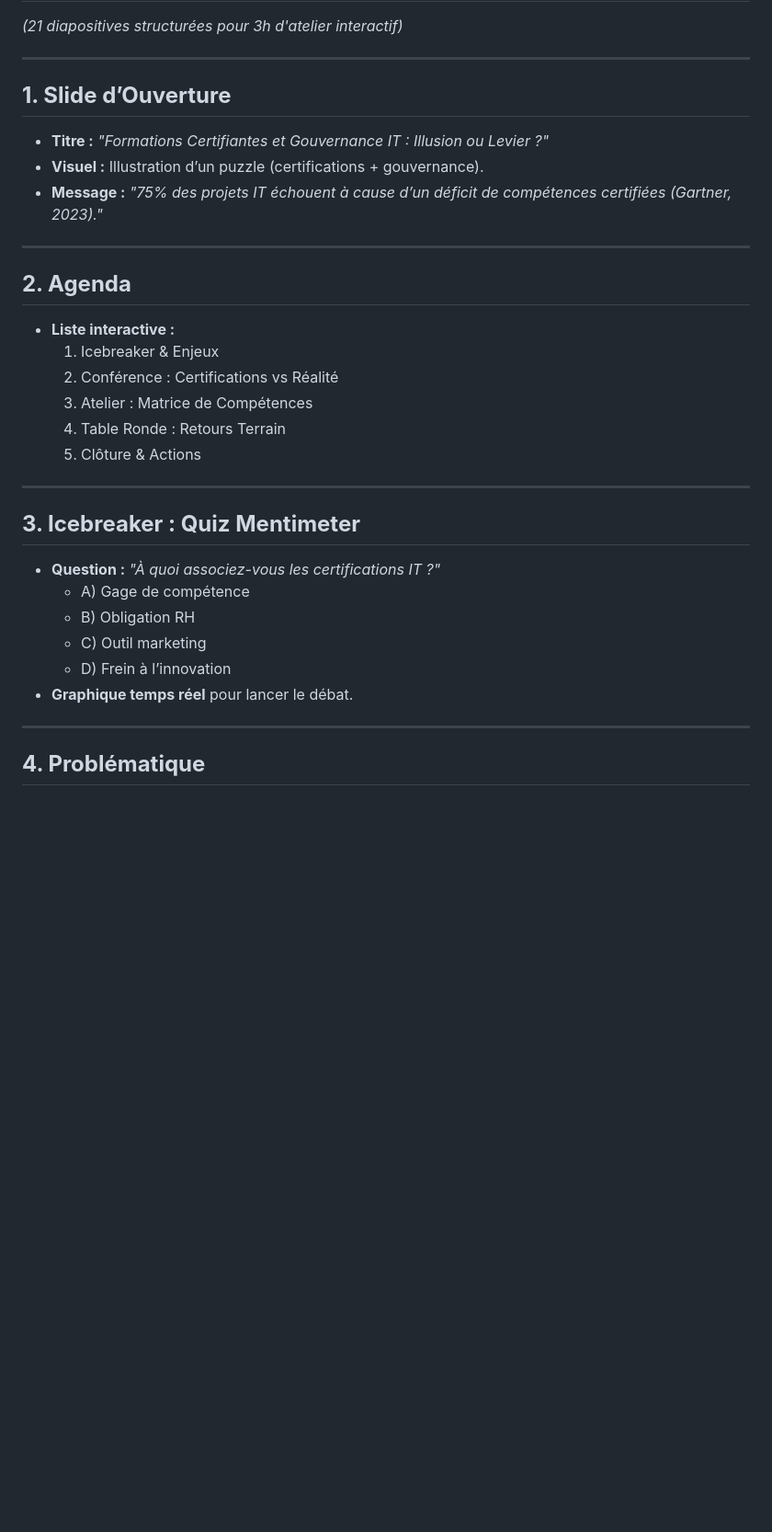
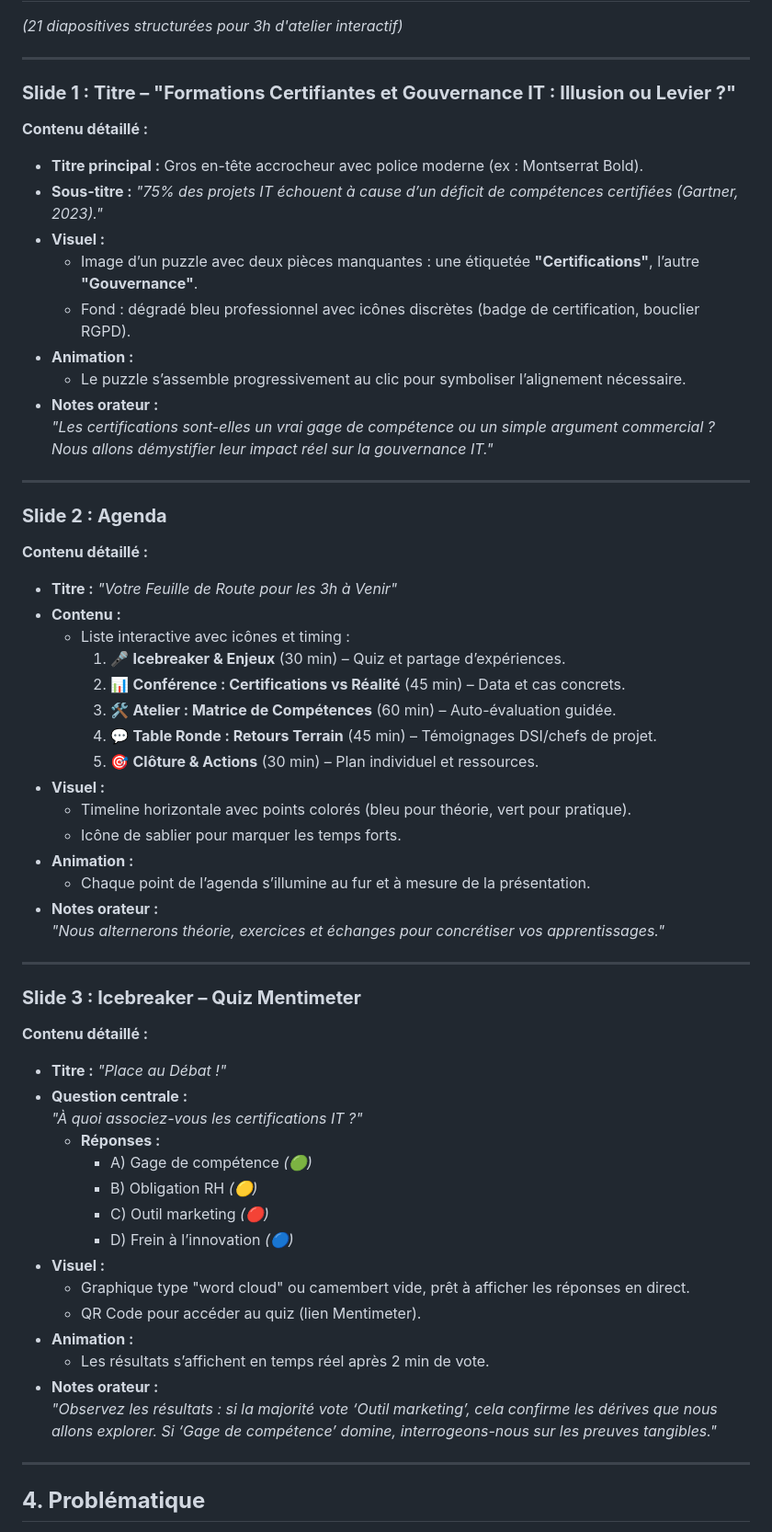
Before and after one commit to sanogotech/certificationsetgouvernanceIT, a Markdown page: SlidesFull.md, the part around the change. Shown: that part at 92% size. Drawn GitHub-style; blank space fills up the shorter version.

```diff
--- a/SlidesFull.md
+++ b/SlidesFull.md
@@ -3,30 +3,57 @@
 
 ---
 
-## **1. Slide d’Ouverture**
-- **Titre :** *"Formations Certifiantes et Gouvernance IT : Illusion ou Levier ?"*
-- **Visuel :** Illustration d’un puzzle (certifications + gouvernance).
-- **Message :** *"75% des projets IT échouent à cause d’un déficit de compétences certifiées (Gartner, 2023)."*
+### **Slide 1 : Titre – "Formations Certifiantes et Gouvernance IT : Illusion ou Levier ?"**
+**Contenu détaillé :**
+- **Titre principal :** Gros en-tête accrocheur avec police moderne (ex : Montserrat Bold).
+- **Sous-titre :** *"75% des projets IT échouent à cause d’un déficit de compétences certifiées (Gartner, 2023)."*
+- **Visuel :**
+  - Image d’un puzzle avec deux pièces manquantes : une étiquetée **"Certifications"**, l’autre **"Gouvernance"**.
+  - Fond : dégradé bleu professionnel avec icônes discrètes (badge de certification, bouclier RGPD).
+- **Animation :**
+  - Le puzzle s’assemble progressivement au clic pour symboliser l’alignement nécessaire.
+- **Notes orateur :**
+  *"Les certifications sont-elles un vrai gage de compétence ou un simple argument commercial ? Nous allons démystifier leur impact réel sur la gouvernance IT."*
 
 ---
 
-## **2. Agenda**
-- **Liste interactive :**
-  1. Icebreaker & Enjeux
-  2. Conférence : Certifications vs Réalité
-  3. Atelier : Matrice de Compétences
-  4. Table Ronde : Retours Terrain
-  5. Clôture & Actions
+### **Slide 2 : Agenda**
+**Contenu détaillé :**
+- **Titre :** *"Votre Feuille de Route pour les 3h à Venir"*
+- **Contenu :**
+  - Liste interactive avec icônes et timing :
+    1. 🎤 **Icebreaker & Enjeux** (30 min) – Quiz et partage d’expériences.
+    2. 📊 **Conférence : Certifications vs Réalité** (45 min) – Data et cas concrets.
+    3. 🛠️ **Atelier : Matrice de Compétences** (60 min) – Auto-évaluation guidée.
+    4. 💬 **Table Ronde : Retours Terrain** (45 min) – Témoignages DSI/chefs de projet.
+    5. 🎯 **Clôture & Actions** (30 min) – Plan individuel et ressources.
+- **Visuel :**
+  - Timeline horizontale avec points colorés (bleu pour théorie, vert pour pratique).
+  - Icône de sablier pour marquer les temps forts.
+- **Animation :**
+  - Chaque point de l’agenda s’illumine au fur et à mesure de la présentation.
+- **Notes orateur :**
+  *"Nous alternerons théorie, exercices et échanges pour concrétiser vos apprentissages."*
 
 ---
 
-## **3. Icebreaker : Quiz Mentimeter**
-- **Question :** *"À quoi associez-vous les certifications IT ?"*
-  - A) Gage de compétence
-  - B) Obligation RH
-  - C) Outil marketing
-  - D) Frein à l’innovation
-- **Graphique temps réel** pour lancer le débat.
+### **Slide 3 : Icebreaker – Quiz Mentimeter**
+**Contenu détaillé :**
+- **Titre :** *"Place au Débat !"*
+- **Question centrale :**
+  *"À quoi associez-vous les certifications IT ?"*
+  - **Réponses :**
+    - A) Gage de compétence *(🟢)*
+    - B) Obligation RH *(🟡)*
+    - C) Outil marketing *(🔴)*
+    - D) Frein à l’innovation *(🔵)*
+- **Visuel :**
+  - Graphique type "word cloud" ou camembert vide, prêt à afficher les réponses en direct.
+  - QR Code pour accéder au quiz (lien Mentimeter).
+- **Animation :**
+  - Les résultats s’affichent en temps réel après 2 min de vote.
+- **Notes orateur :**
+  *"Observez les résultats : si la majorité vote ‘Outil marketing’, cela confirme les dérives que nous allons explorer. Si ‘Gage de compétence’ domine, interrogeons-nous sur les preuves tangibles."*
 
 ---
 
```
